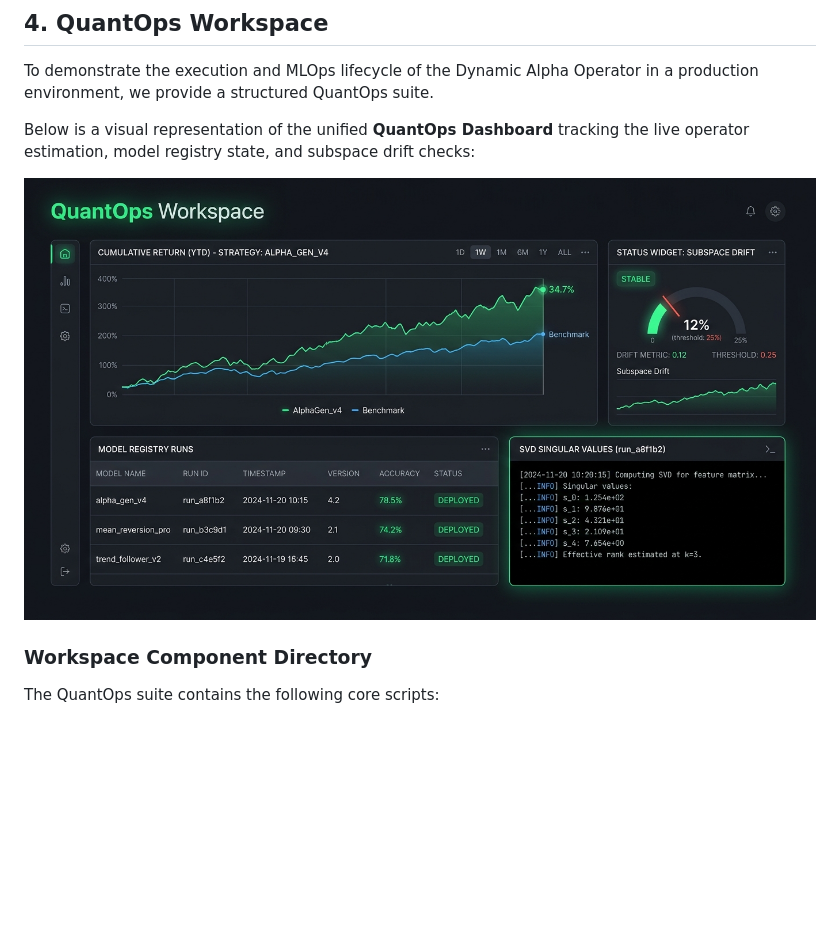
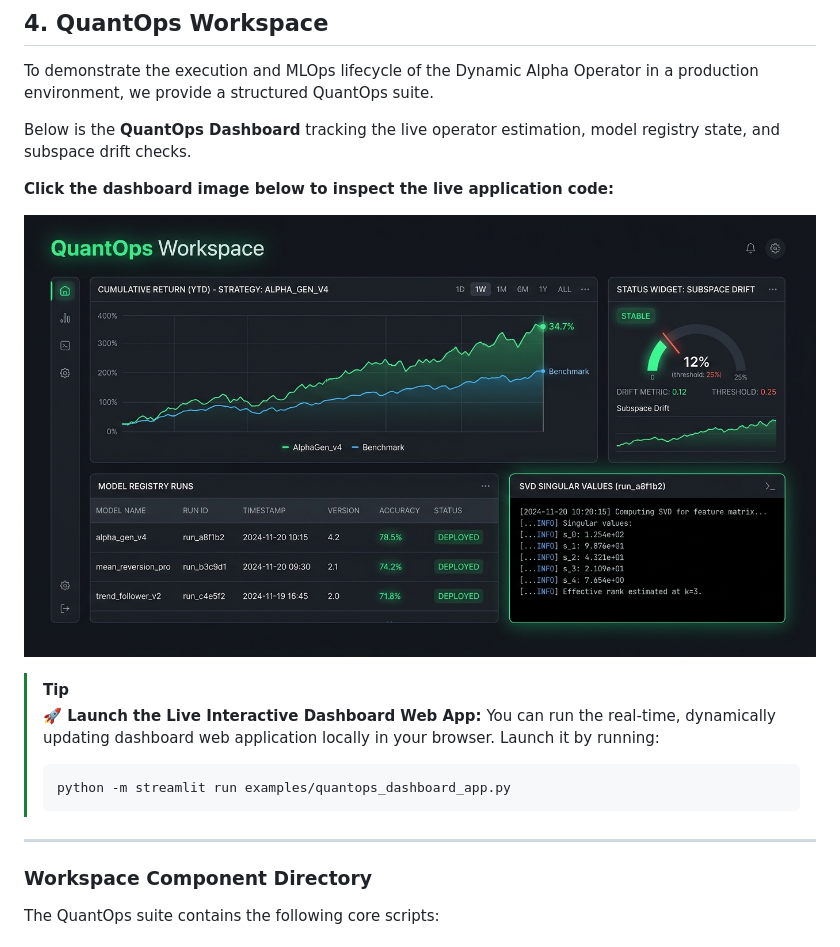
Before and after one commit to rolffcoelho-bravo/new-alpha-signals, a Markdown page: README.md, the part around the change. Rendered like a GitHub page; blank space fills up the shorter version.

Commit message:
Make static dashboard mockup image clickable linking directly to Streamlit app script

````diff
--- a/README.md
+++ b/README.md
@@ -56,9 +56,20 @@ Strategy: Dynamic_Alpha   | Ann Return:  16.94% | Ann Vol:  9.88% | Sharpe:  1.7
 
 To demonstrate the execution and MLOps lifecycle of the Dynamic Alpha Operator in a production environment, we provide a structured QuantOps suite.
 
-Below is a visual representation of the unified **QuantOps Dashboard** tracking the live operator estimation, model registry state, and subspace drift checks:
+Below is the **QuantOps Dashboard** tracking the live operator estimation, model registry state, and subspace drift checks.
 
-![QuantOps Workspace Dashboard](quantops_dashboard.jpg)
+**Click the dashboard image below to inspect the live application code:**
+
+[![QuantOps Workspace Dashboard](quantops_dashboard.jpg)](examples/quantops_dashboard_app.py)
+
+> [!TIP]
+> **🚀 Launch the Live Interactive Dashboard Web App:**
+> You can run the real-time, dynamically updating dashboard web application locally in your browser. Launch it by running:
+> ```bash
+> python -m streamlit run examples/quantops_dashboard_app.py
+> ```
+
+---
 
 ### Workspace Component Directory
 
````
